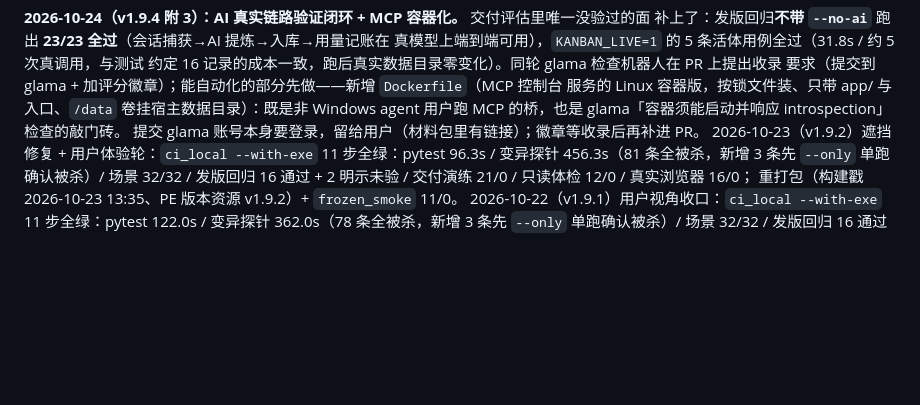
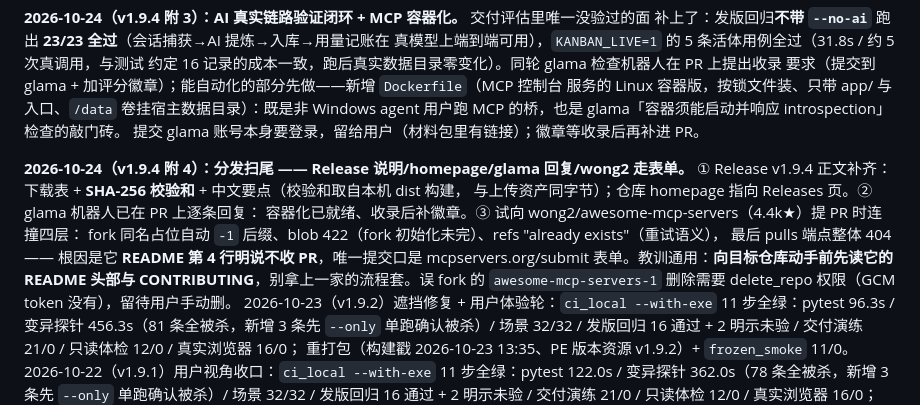
Before and after one commit to fengxingxuerong/ai-handoff-kanban, a Markdown page: docs/进度与版本档案.md, the part around the change. Rendered like a GitHub page; blank space fills up the shorter version.

Commit message:
docs: 档案附4 — Release 校验和/homepage/glama 回复/wong2 不收 PR(走 mcpservers.org 表单)

```diff
--- a/docs/进度与版本档案.md
+++ b/docs/进度与版本档案.md
@@ -280,6 +280,16 @@ pytest 67.0s（826 收集 / 分支覆盖率 93.73%）/ 变异探针 413.1s（85
 服务的 Linux 容器版，按锁文件装、只带 app/ 与入口、`/data` 卷挂宿主数据目录）：既是非
 Windows agent 用户跑 MCP 的桥，也是 glama「容器须能启动并响应 introspection」检查的敲门砖。
 提交 glama 账号本身要登录，留给用户（材料包里有链接）；徽章等收录后再补进 PR。
+
+**2026-10-24（v1.9.4 附 4）：分发扫尾 —— Release 说明/homepage/glama 回复/wong2 走表单。**
+① Release v1.9.4 正文补齐：下载表 + **SHA-256 校验和** + 中文要点（校验和取自本机 dist 构建，
+与上传资产同字节）；仓库 homepage 指向 Releases 页。② glama 机器人已在 PR 上逐条回复：
+容器化已就绪、收录后补徽章。③ 试向 wong2/awesome-mcp-servers（4.4k★）提 PR 时连撞四层：
+fork 同名占位自动 `-1` 后缀、blob 422（fork 初始化未完）、refs "already exists"（重试语义），
+最后 pulls 端点整体 404 —— 根因是它 **README 第 4 行明说不收 PR**，唯一提交口是
+mcpservers.org/submit 表单。教训通用：**向目标仓库动手前先读它的 README 头部与
+CONTRIBUTING**，别拿上一家的流程套。误 fork 的 `awesome-mcp-servers-1` 删除需要
+delete_repo 权限（GCM token 没有），留待用户手动删。
 2026-10-23（v1.9.2）遮挡修复 + 用户体验轮：`ci_local --with-exe` 11 步全绿：pytest 96.3s /
 变异探针 456.3s（81 条全被杀，新增 3 条先 `--only` 单跑确认被杀）/ 场景 32/32 /
 发版回归 16 通过 + 2 明示未验 / 交付演练 21/0 / 只读体检 12/0 / 真实浏览器 16/0；
```
